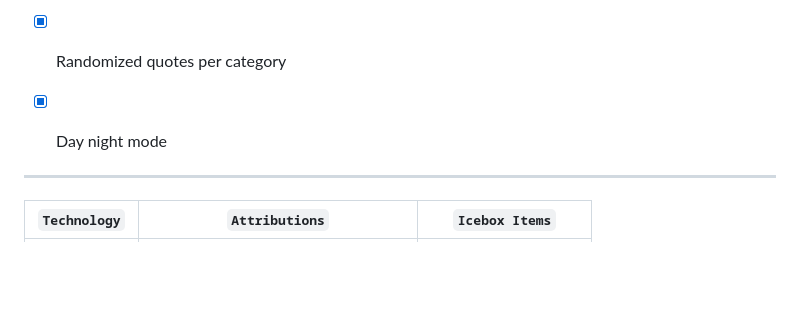
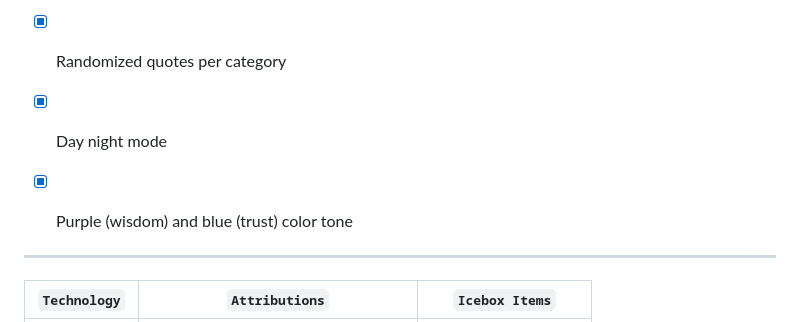
Before and after one commit to dterceroparker/returning-home-app, a Markdown page: README.md, the part around the change. Drawn GitHub-style; blank space fills up the shorter version.

Commit message:
README.md color note

```diff
--- a/README.md
+++ b/README.md
@@ -18,6 +18,7 @@ The returning home app offers:
 - [x] Support categories: a. Comparison b. Impostor Syndrome c. Acceptance d. Self-Love
 - [x] Randomized quotes per category
 - [x] Day night mode
+- [x] Purple (wisdom) and blue (trust) color tone
 
 
 ---
```
